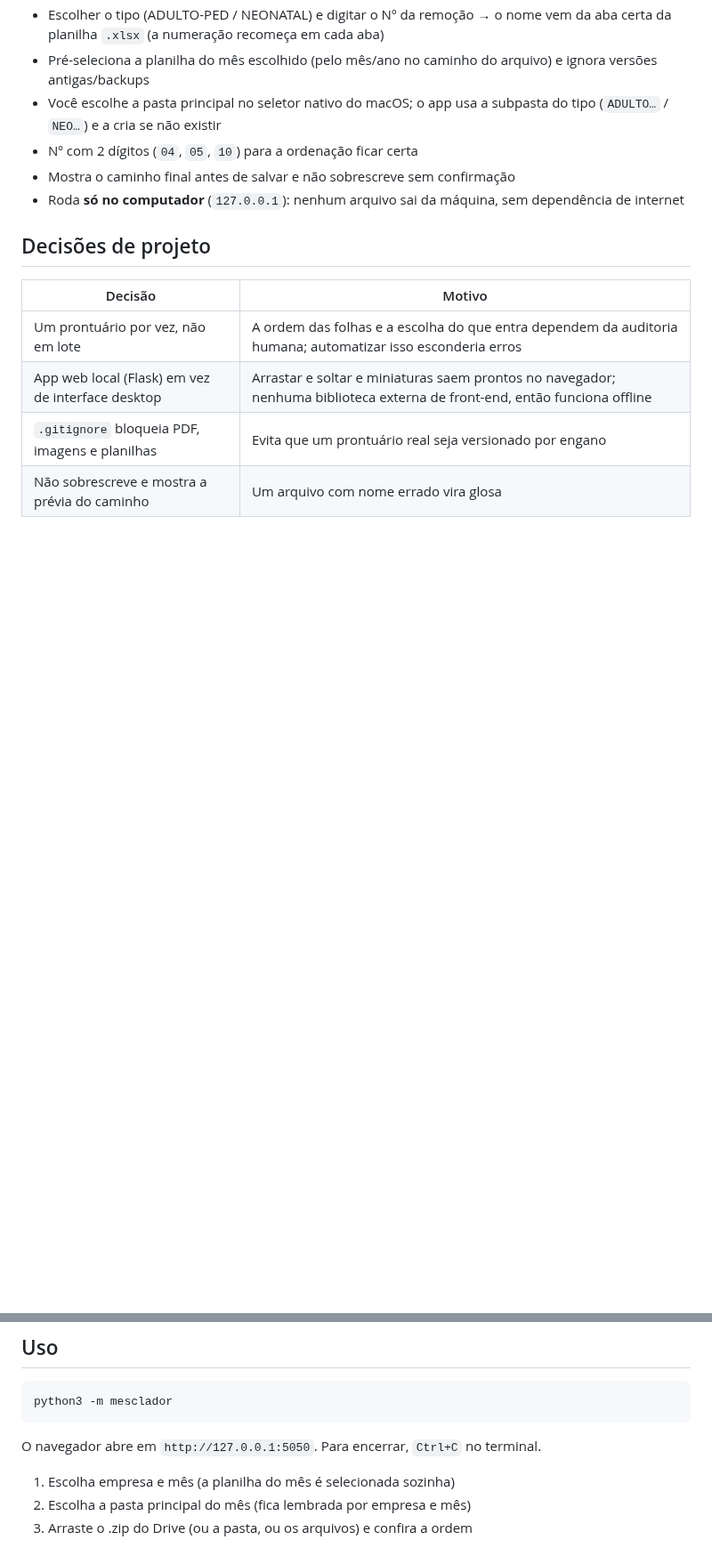
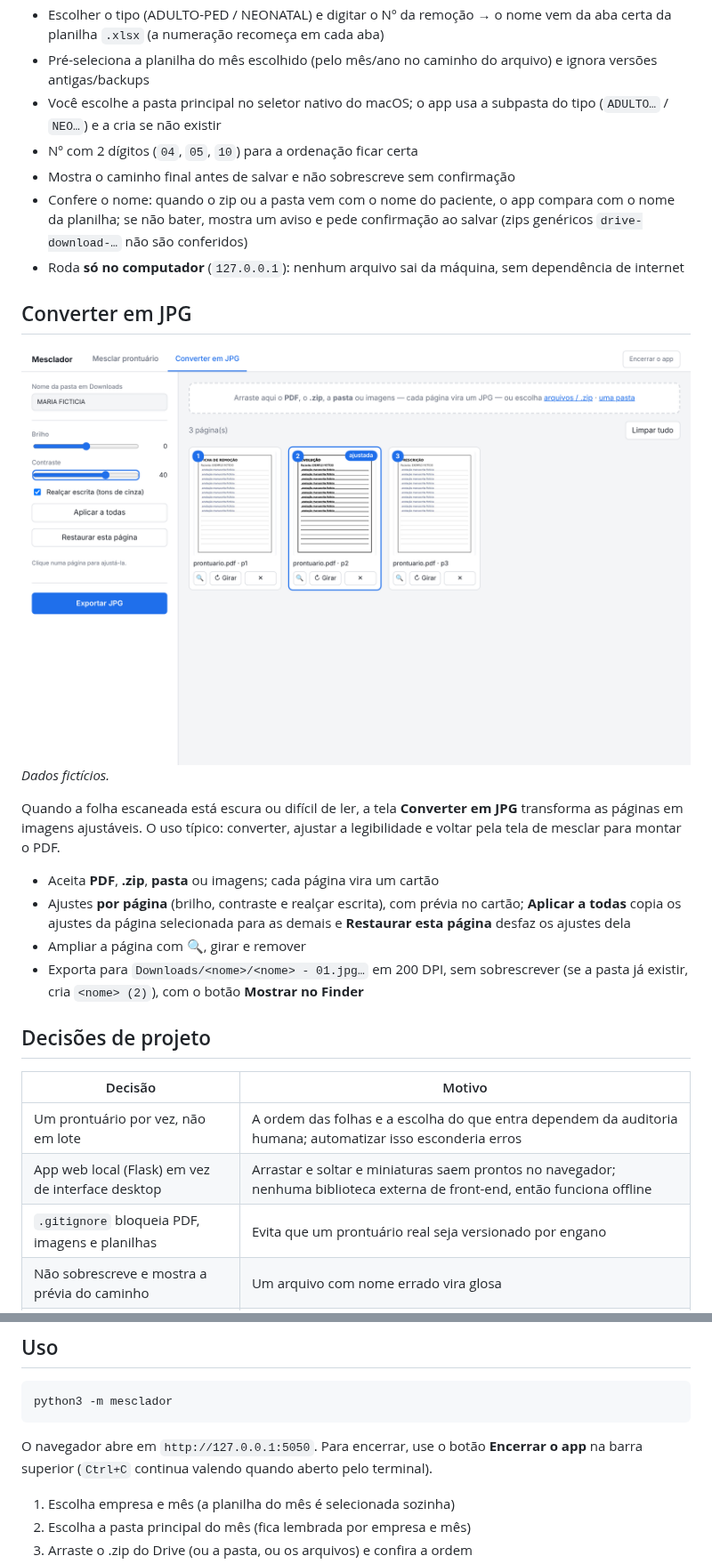
Before and after one commit to Piaulucas/mesclador-prontuarios, a Markdown page: README.md, 2 parts joined by grey strips. Shown at 89% size. Drawn GitHub-style; pictures changed too: docs/conversor.png (added); blank space fills up the shorter version.

````diff
--- a/README.md
+++ b/README.md
@@ -20,7 +20,20 @@ O fluxo manual era: baixar as folhas em `.zip`, extrair, enviar para um site de
 - Você escolhe a pasta principal no seletor nativo do macOS; o app usa a subpasta do tipo (`ADULTO…` / `NEO…`) e a cria se não existir
 - Nº com 2 dígitos (`04`, `05`, `10`) para a ordenação ficar certa
 - Mostra o caminho final antes de salvar e não sobrescreve sem confirmação
+- Confere o nome: quando o zip ou a pasta vem com o nome do paciente, o app compara com o nome da planilha; se não bater, mostra um aviso e pede confirmação ao salvar (zips genéricos `drive-download-…` não são conferidos)
 - Roda **só no computador** (`127.0.0.1`): nenhum arquivo sai da máquina, sem dependência de internet
+
+## Converter em JPG
+
+![Tela Converter em JPG](docs/conversor.png)
+_Dados fictícios._
+
+Quando a folha escaneada está escura ou difícil de ler, a tela **Converter em JPG** transforma as páginas em imagens ajustáveis. O uso típico: converter, ajustar a legibilidade e voltar pela tela de mesclar para montar o PDF.
+
+- Aceita **PDF**, **.zip**, **pasta** ou imagens; cada página vira um cartão
+- Ajustes **por página** (brilho, contraste e realçar escrita), com prévia no cartão; **Aplicar a todas** copia os ajustes da página selecionada para as demais e **Restaurar esta página** desfaz os ajustes dela
+- Ampliar a página com 🔍, girar e remover
+- Exporta para `Downloads/<nome>/<nome> - 01.jpg…` em 200 DPI, sem sobrescrever (se a pasta já existir, cria `<nome> (2)`), com o botão **Mostrar no Finder**
 
 ## Decisões de projeto
 
@@ -49,7 +64,7 @@ cp config.example.toml config.toml   # edite caminhos, empresas e colunas da pla
 python3 -m mesclador
 ```
 
-O navegador abre em `http://127.0.0.1:5050`. Para encerrar, `Ctrl+C` no terminal.
+O navegador abre em `http://127.0.0.1:5050`. Para encerrar, use o botão **Encerrar o app** na barra superior (`Ctrl+C` continua valendo quando aberto pelo terminal).
 
 1. Escolha empresa e mês (a planilha do mês é selecionada sozinha)
 2. Escolha a pasta principal do mês (fica lembrada por empresa e mês)
````
Also changed, not shown: other parts of README.md (+11 -1 lines), docs/tela.png.
